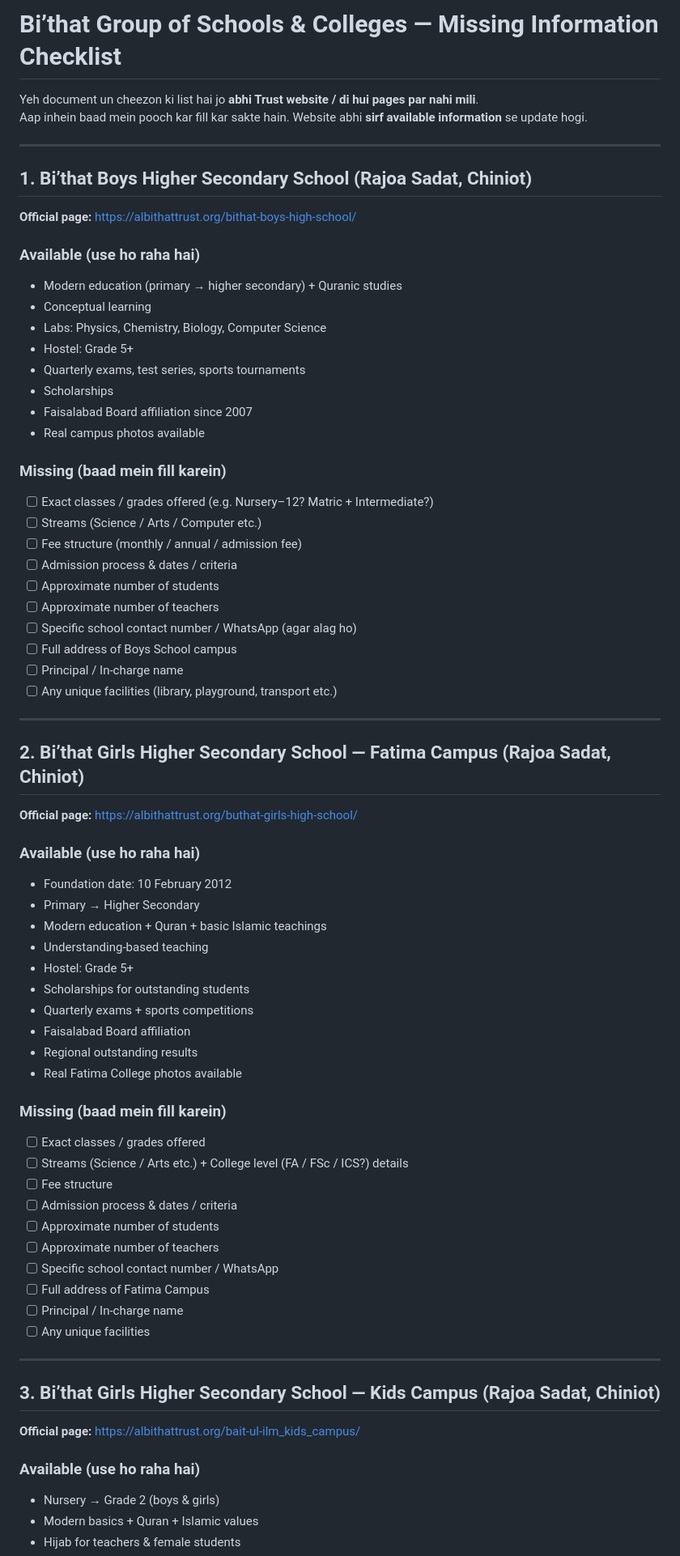
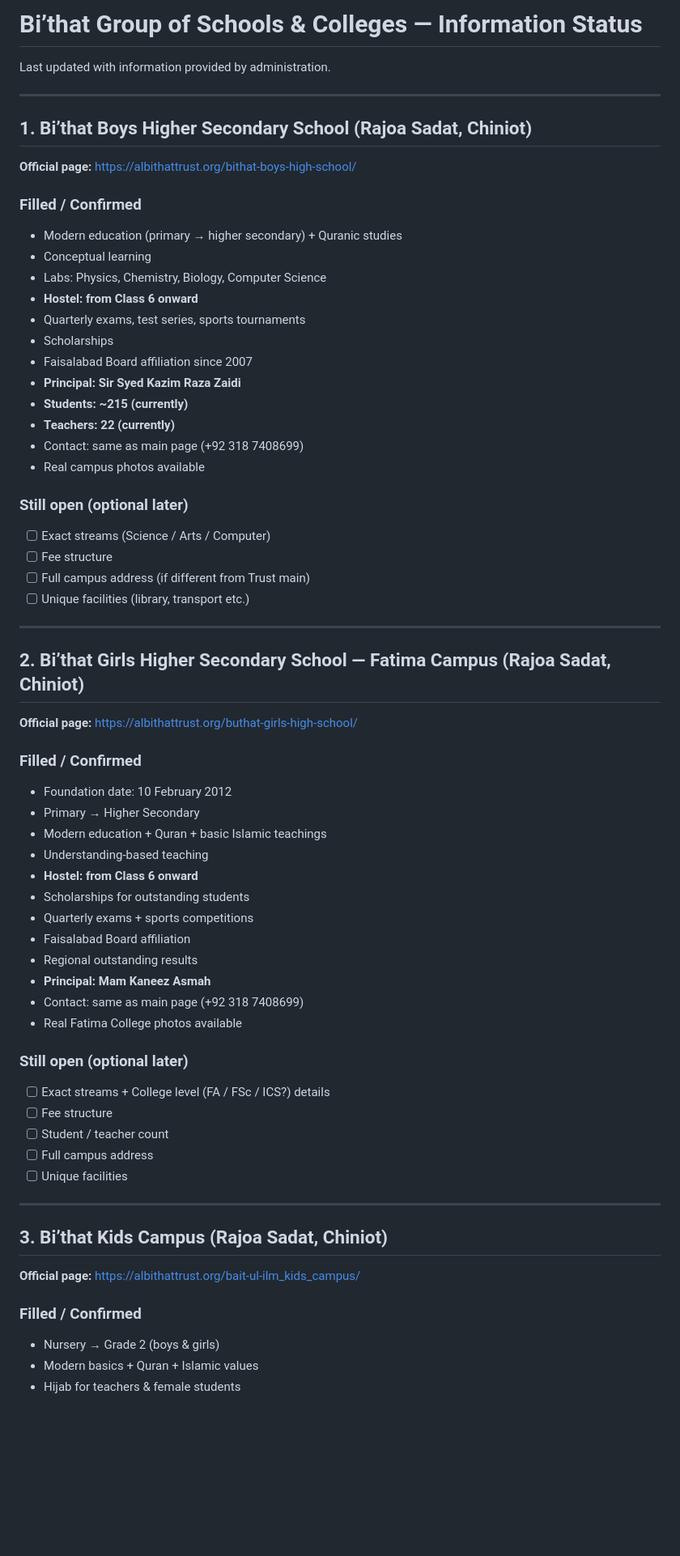
Before and after one commit to Al-Bithat-School/bithat-school-website, a Markdown page: MISSING_INFO.md, the part around one of its changes. Shown at 81% size. Drawn GitHub-style; blank space fills up the shorter version.

Commit message:
Update checklist: principals, hostel Class 6+, admission process, Boys counts filled

```diff
--- a/MISSING_INFO.md
+++ b/MISSING_INFO.md
@@ -1,7 +1,6 @@
-# Bi’that Group of Schools & Colleges — Missing Information Checklist
+# Bi’that Group of Schools & Colleges — Information Status
 
-Yeh document un cheezon ki list hai jo **abhi Trust website / di hui pages par nahi mili**.
-Aap inhein baad mein pooch kar fill kar sakte hain. Website abhi **sirf available information** se update hogi.
+Last updated with information provided by administration.
 
 ---
 
@@ -9,27 +8,25 @@ Aap inhein baad mein pooch kar fill kar sakte hain. Website abhi **sirf availabl
 
 **Official page:** https://albithattrust.org/bithat-boys-high-school/
 
-### Available (use ho raha hai)
+### Filled / Confirmed
 - Modern education (primary → higher secondary) + Quranic studies
 - Conceptual learning
 - Labs: Physics, Chemistry, Biology, Computer Science
-- Hostel: Grade 5+
+- **Hostel: from Class 6 onward**
 - Quarterly exams, test series, sports tournaments
 - Scholarships
 - Faisalabad Board affiliation since 2007
+- **Principal: Sir Syed Kazim Raza Zaidi**
+- **Students: ~215 (currently)**
+- **Teachers: 22 (currently)**
+- Contact: same as main page (+92 318 7408699)
 - Real campus photos available
 
-### Missing (baad mein fill karein)
-- [ ] Exact classes / grades offered (e.g. Nursery–12? Matric + Intermediate?)
-- [ ] Streams (Science / Arts / Computer etc.)
-- [ ] Fee structure (monthly / annual / admission fee)
-- [ ] Admission process & dates / criteria
-- [ ] Approximate number of students
-- [ ] Approximate number of teachers
-- [ ] Specific school contact number / WhatsApp (agar alag ho)
-- [ ] Full address of Boys School campus
-- [ ] Principal / In-charge name
-- [ ] Any unique facilities (library, playground, transport etc.)
+### Still open (optional later)
+- [ ] Exact streams (Science / Arts / Computer)
+- [ ] Fee structure
+- [ ] Full campus address (if different from Trust main)
+- [ ] Unique facilities (library, transport etc.)
 
 ---
 
@@ -37,37 +34,34 @@ Aap inhein baad mein pooch kar fill kar sakte hain. Website abhi **sirf availabl
 
 **Official page:** https://albithattrust.org/buthat-girls-high-school/
 
-### Available (use ho raha hai)
+### Filled / Confirmed
 - Foundation date: 10 February 2012
 - Primary → Higher Secondary
 - Modern education + Quran + basic Islamic teachings
 - Understanding-based teaching
-- Hostel: Grade 5+
+- **Hostel: from Class 6 onward**
 - Scholarships for outstanding students
 - Quarterly exams + sports competitions
 - Faisalabad Board affiliation
 - Regional outstanding results
+- **Principal: Mam Kaneez Asmah**
+- Contact: same as main page (+92 318 7408699)
 - Real Fatima College photos available
 
-### Missing (baad mein fill karein)
-- [ ] Exact classes / grades offered
-- [ ] Streams (Science / Arts etc.) + College level (FA / FSc / ICS?) details
+### Still open (optional later)
+- [ ] Exact streams + College level (FA / FSc / ICS?) details
 - [ ] Fee structure
-- [ ] Admission process & dates / criteria
-- [ ] Approximate number of students
-- [ ] Approximate number of teachers
-- [ ] Specific school contact number / WhatsApp
-- [ ] Full address of Fatima Campus
-- [ ] Principal / In-charge name
-- [ ] Any unique facilities
+- [ ] Student / teacher count
+- [ ] Full campus address
+- [ ] Unique facilities
 
 ---
 
-## 3. Bi’that Girls Higher Secondary School — Kids Campus (Rajoa Sadat, Chiniot)
+## 3. Bi’that Kids Campus (Rajoa Sadat, Chiniot)
 
 **Official page:** https://albithattrust.org/bait-ul-ilm_kids_campus/
 
-### Available (use ho raha hai)
+### Filled / Confirmed
 - Nursery → Grade 2 (boys & girls)
 - Modern basics + Quran + Islamic values
 - Hijab for teachers & female students
```
Also changed, not shown: other parts of MISSING_INFO.md (+21 -29 lines).
